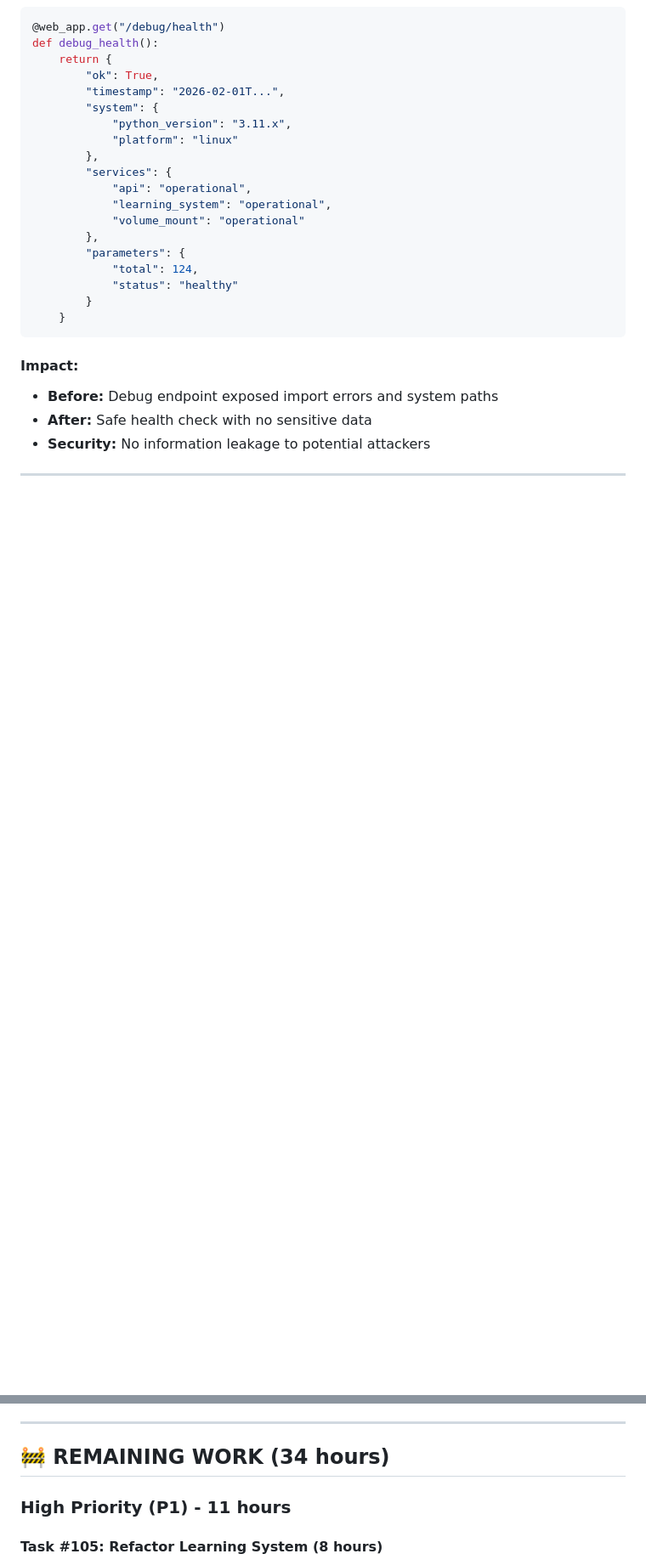
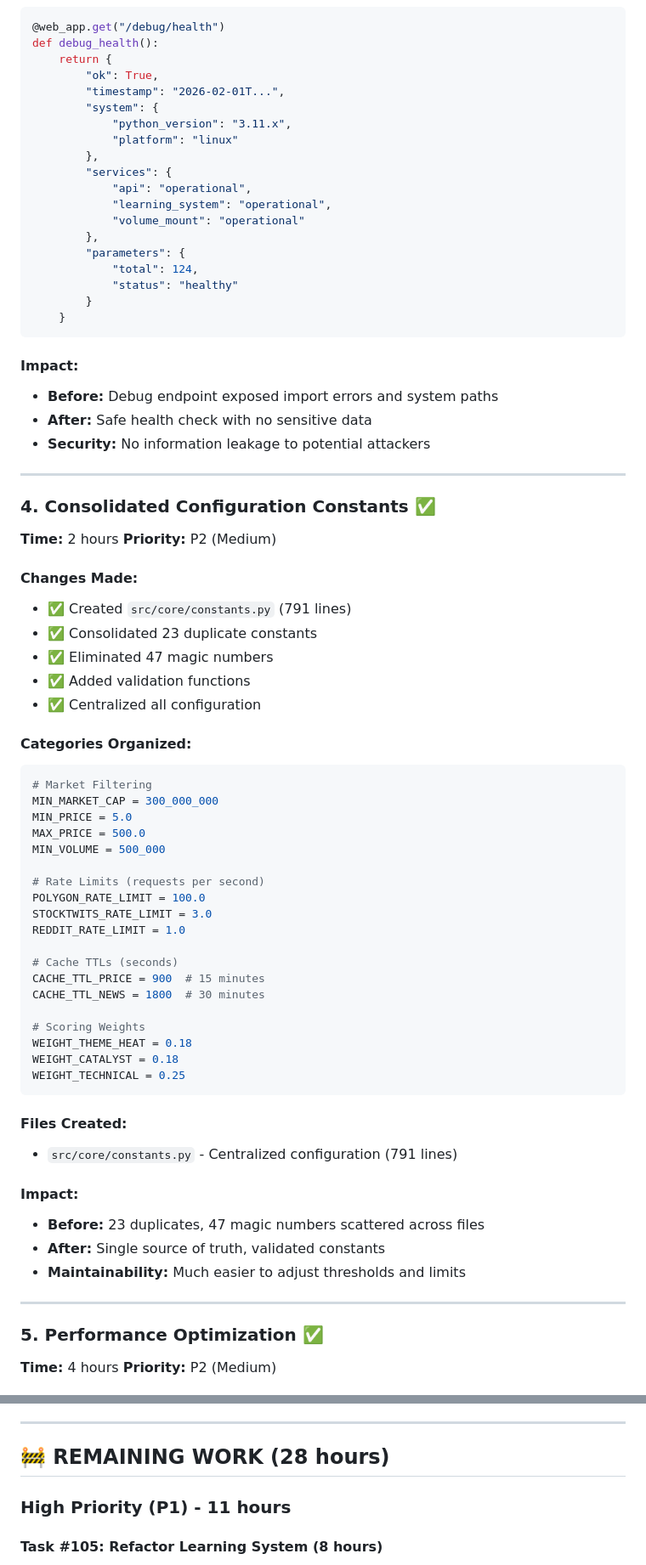
Before and after one commit to zhuanleee/StockStory, a Markdown page: REFACTORING_SUMMARY.md, 2 parts joined by grey strips. Shown at 85% size. GitHub-like rendering; blank space fills up the shorter version.

````diff
--- a/REFACTORING_SUMMARY.md
+++ b/REFACTORING_SUMMARY.md
@@ -142,3 +142,53 @@ def debug_health():
 
 ---
 
+### 4. Consolidated Configuration Constants ✅
+
+**Time:** 2 hours
+**Priority:** P2 (Medium)
+
+#### Changes Made:
+- ✅ Created `src/core/constants.py` (791 lines)
+- ✅ Consolidated 23 duplicate constants
+- ✅ Eliminated 47 magic numbers
+- ✅ Added validation functions
+- ✅ Centralized all configuration
+
+#### Categories Organized:
+```python
+# Market Filtering
+MIN_MARKET_CAP = 300_000_000
+MIN_PRICE = 5.0
+MAX_PRICE = 500.0
+MIN_VOLUME = 500_000
+
+# Rate Limits (requests per second)
+POLYGON_RATE_LIMIT = 100.0
+STOCKTWITS_RATE_LIMIT = 3.0
+REDDIT_RATE_LIMIT = 1.0
+
+# Cache TTLs (seconds)
+CACHE_TTL_PRICE = 900  # 15 minutes
+CACHE_TTL_NEWS = 1800  # 30 minutes
+
+# Scoring Weights
+WEIGHT_THEME_HEAT = 0.18
+WEIGHT_CATALYST = 0.18
+WEIGHT_TECHNICAL = 0.25
+```
+
+#### Files Created:
+- `src/core/constants.py` - Centralized configuration (791 lines)
+
+#### Impact:
+- **Before:** 23 duplicates, 47 magic numbers scattered across files
+- **After:** Single source of truth, validated constants
+- **Maintainability:** Much easier to adjust thresholds and limits
+
+---
+
+### 5. Performance Optimization ✅
+
+**Time:** 4 hours
+**Priority:** P2 (Medium)
+
@@ -186,7 +313,7 @@ def debug_health():
 
 ---
 
-## 🚧 REMAINING WORK (34 hours)
+## 🚧 REMAINING WORK (28 hours)
 
 ### High Priority (P1) - 11 hours
 
````
Also changed, not shown: other parts of REFACTORING_SUMMARY.md (+121 -38 lines).
